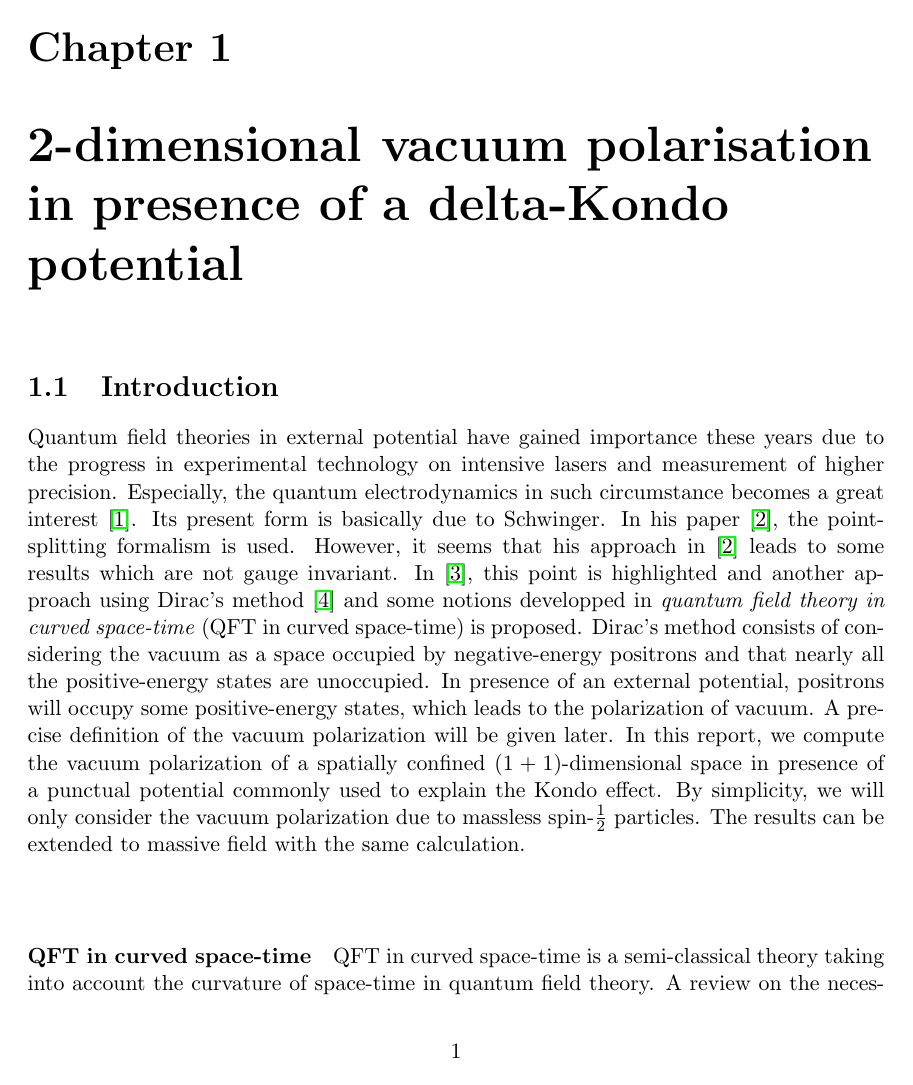
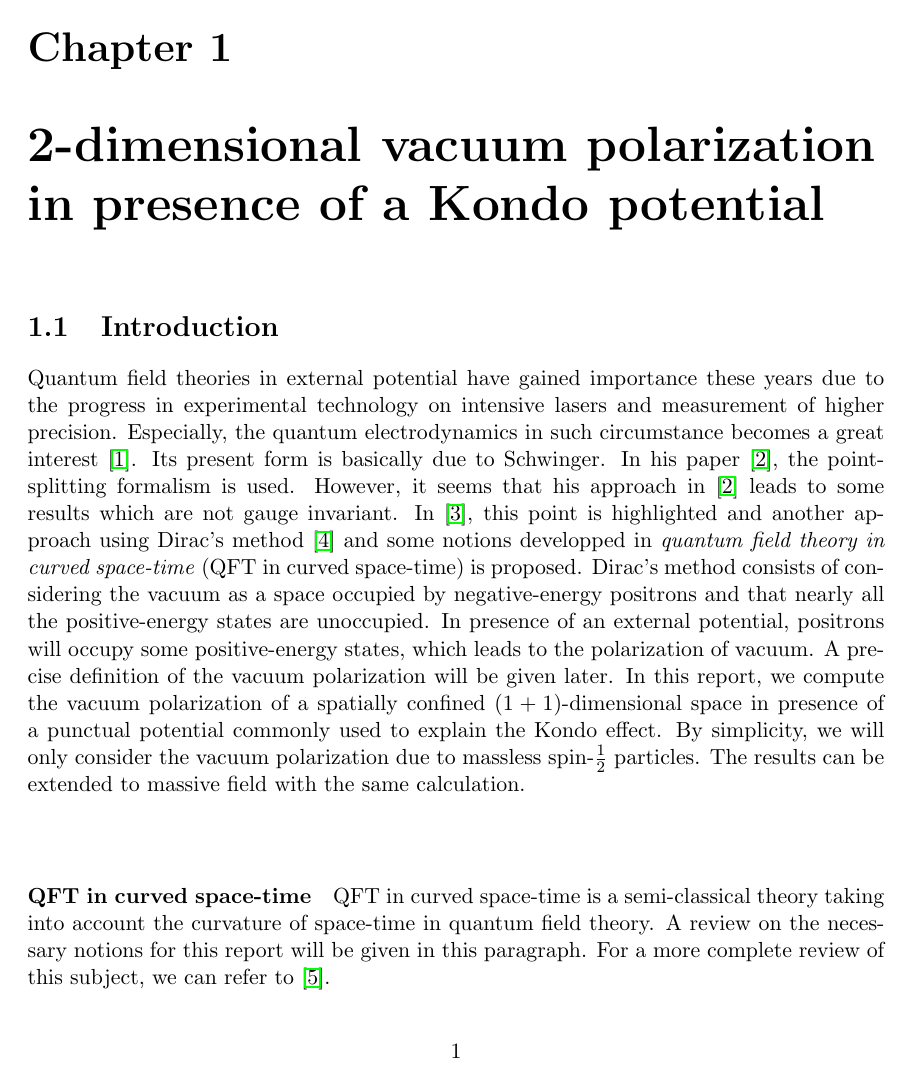
Before and after one commit to ehchao/stage3A, a LaTeX thesis (report.tex, which reads data/chap-vacuum/chap-vacuum.tex): page 1 of 34 before the commit and page 1 of 37 after it. Compiled offline with pdfLaTeX.

Commit message:
Add files via upload

```diff
--- a/data/chap-vacuum/chap-vacuum.tex
+++ b/data/chap-vacuum/chap-vacuum.tex
@@ -1,7 +1,6 @@
-\chapter{2-dimensional vacuum polarisation in presence of a delta-Kondo potential}\label{chap-vacuum}
+\chapter{2-dimensional vacuum polarization in presence of a Kondo potential}\label{chap-vacuum}
 
 %for final report
 \input{data/chap-vacuum/final/vacuum-sect-intro}
-
-
-
+\input{data/chap-vacuum/final/vacuum-sect-without_field}
+\input{data/chap-vacuum/final/vacuum-sect-with_field}
```
Also changed, not shown: data/chap-vacuum/chap-vacuum.tex (12 more changed lines).
